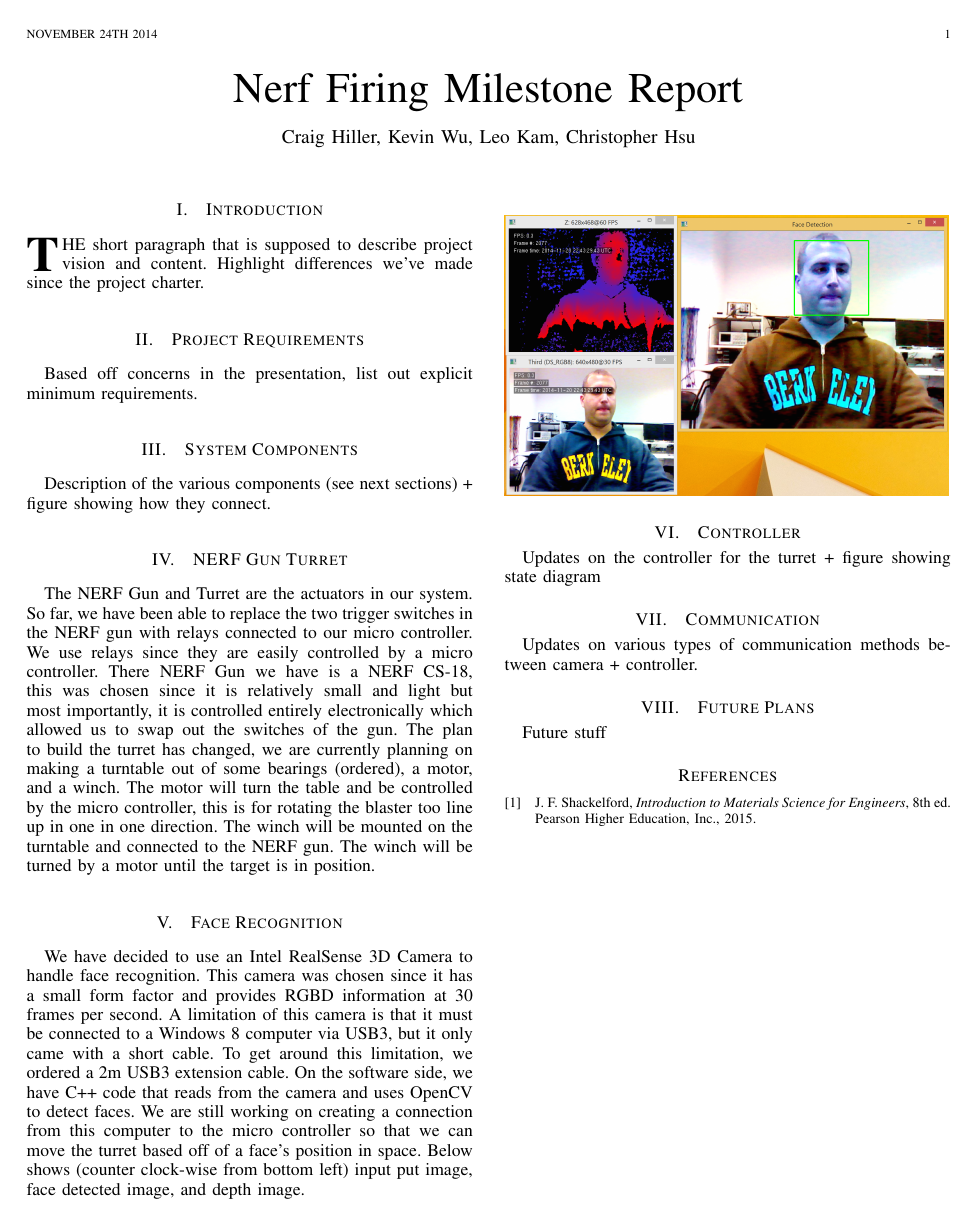
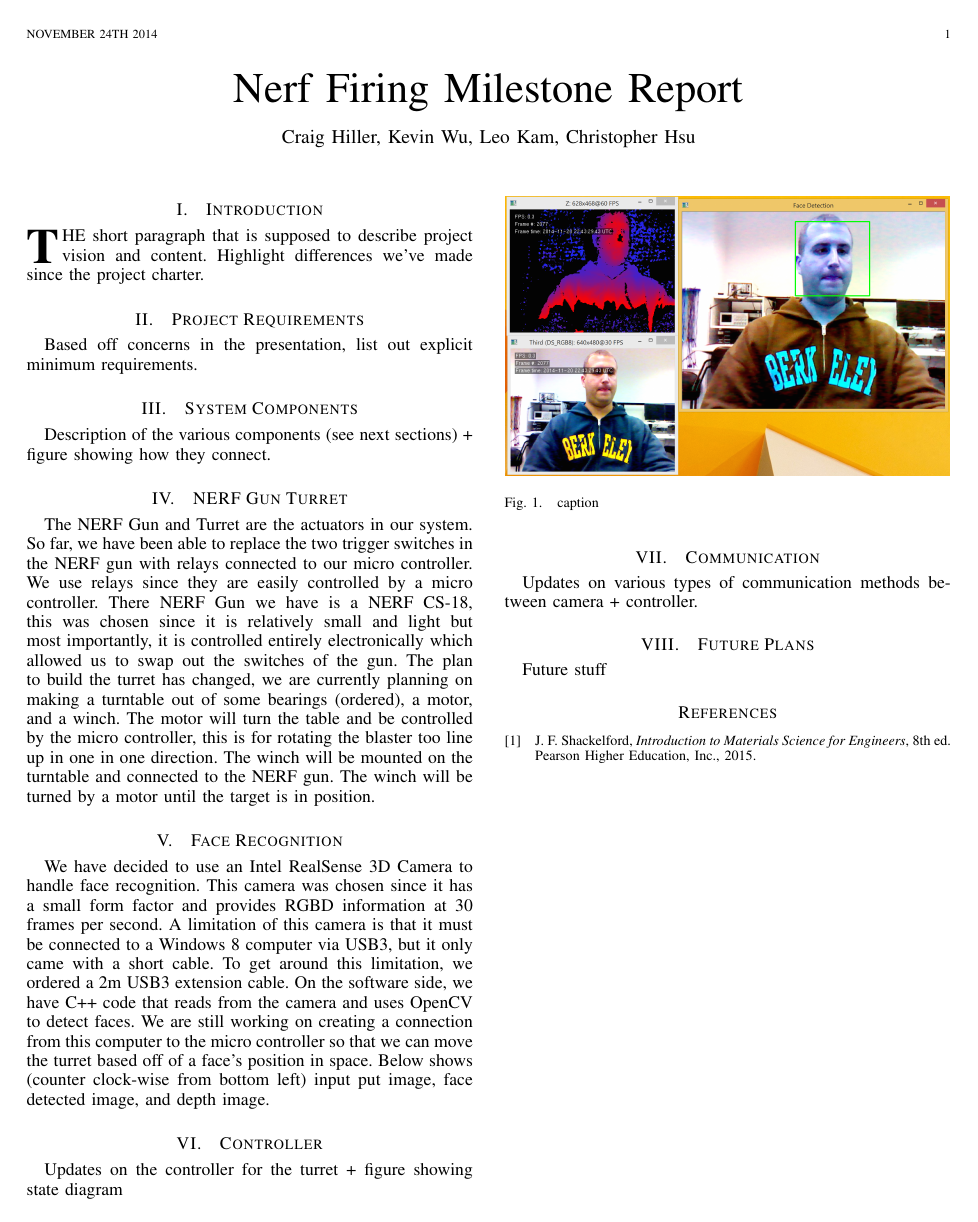
Before and after one commit to impguard/face-shooter, a LaTeX paper (milestone/milestone.tex): the whole page. Compiled offline with pdfLaTeX.

Commit message:
Changed picture to use proper figure tag.

```diff
--- a/milestone/milestone.tex
+++ b/milestone/milestone.tex
@@ -374,8 +374,14 @@ Description of the various components (see next sections) + figure showing how t
 The NERF Gun and Turret are the actuators in our system. So far, we have been able to replace the two trigger switches in the NERF gun with relays connected to our micro controller. We use relays since they are easily controlled by a micro controller. There NERF Gun we have is a NERF CS-18, this was chosen since it is relatively small and light but most importantly, it is controlled entirely electronically which allowed us to swap out the switches of the gun. The plan to build the turret has changed, we are currently planning on making a turntable out of some bearings (ordered), a motor, and a winch. The motor will turn the table and be controlled by the micro controller, this is for rotating the blaster too line up in one in one direction. The winch will be mounted on the turntable and connected to the NERF gun. The winch will be turned by a motor until the target is in position.
 
 \section{Face Recognition}
-We have decided to use an Intel RealSense 3D Camera to handle face recognition. This camera was chosen since it has a small form factor and provides RGBD information at 30 frames per second. A limitation of this camera is that it must be connected to a Windows 8 computer via USB3, but it only came with a short cable. To get around this limitation,  we ordered a 2m USB3 extension cable. On the software side, we have C++ code that reads from the camera and uses OpenCV to detect faces. We are still working on creating a connection from this computer to the micro controller so that we can move the turret based off of a face's position in space. Below shows (counter clock-wise from bottom left) input put image, face detected image, and depth image.\\\\
+We have decided to use an Intel RealSense 3D Camera to handle face recognition. This camera was chosen since it has a small form factor and provides RGBD information at 30 frames per second. A limitation of this camera is that it must be connected to a Windows 8 computer via USB3, but it only came with a short cable. To get around this limitation,  we ordered a 2m USB3 extension cable. On the software side, we have C++ code that reads from the camera and uses OpenCV to detect faces. We are still working on creating a connection from this computer to the micro controller so that we can move the turret based off of a face's position in space. Below shows (counter clock-wise from bottom left) input put image, face detected image, and depth image.
+
+\begin{figure}[htbp]
+    \centering
     \includegraphics[width=0.48\textwidth]{face_detection.png}
+    \caption{caption}
+    \label{fig:label}
+\end{figure}
 
 \section{Controller}
 
```
Also changed, not shown: milestone/milestone.pdf.
